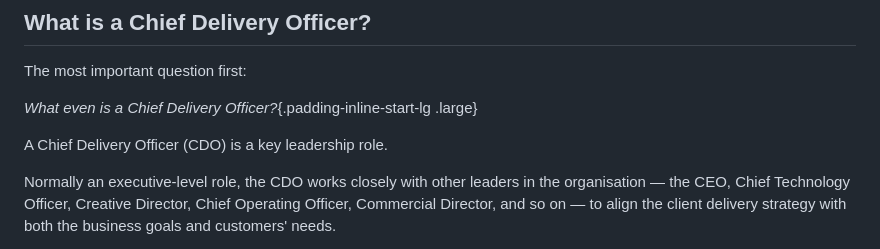
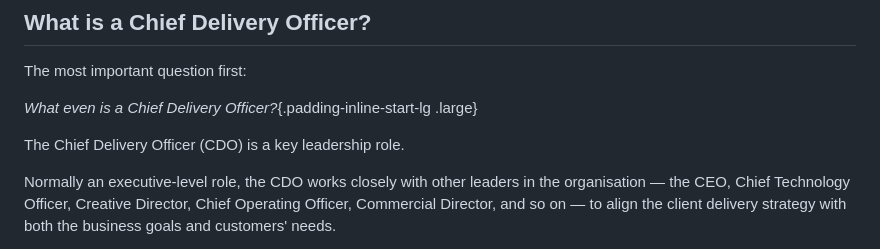
Before and after one commit to joesb/helios360, a Markdown page: content/handbook/index.md, the part around the change. Rendered like a GitHub page.

Commit message:
Text change

```diff
--- a/content/handbook/index.md
+++ b/content/handbook/index.md
@@ -51,7 +51,7 @@ The most important question first:
 
 *What even is a Chief Delivery Officer?*{.padding-inline-start-lg .large}
 
-A Chief Delivery Officer (CDO) is a key leadership role.
+The Chief Delivery Officer (CDO) is a key leadership role.
 
 Normally an executive-level role, the CDO works closely with other leaders in the organisation — the CEO, Chief Technology Officer, Creative Director, Chief Operating Officer, Commercial Director, and so on — to align the client delivery strategy with both the business goals and customers' needs.
 
```
